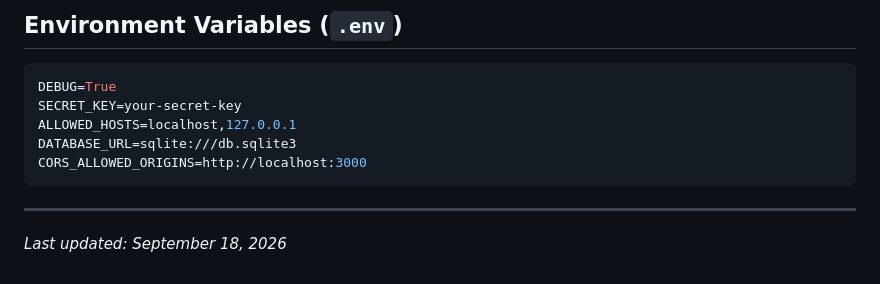
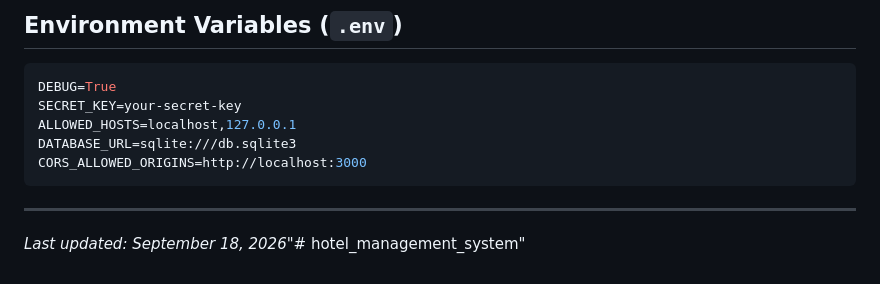
Before and after one commit to mckbytestechnologies/hotel_management_system, a Markdown page: README.md, the part around the change. Rendered like a GitHub page.

````diff
--- a/README.md
+++ b/README.md
@@ -80,4 +80,4 @@ CORS_ALLOWED_ORIGINS=http://localhost:3000
 ```
 
 ---
-*Last updated: September 18, 2026*
+*Last updated: September 18, 2026*"# hotel_management_system"
````
